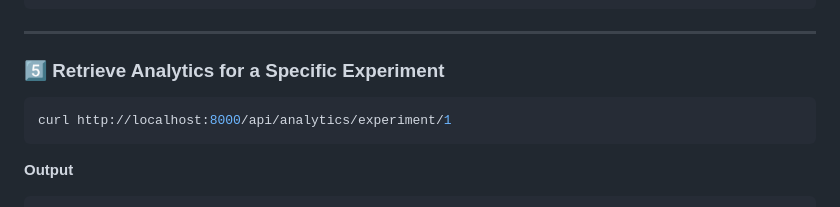
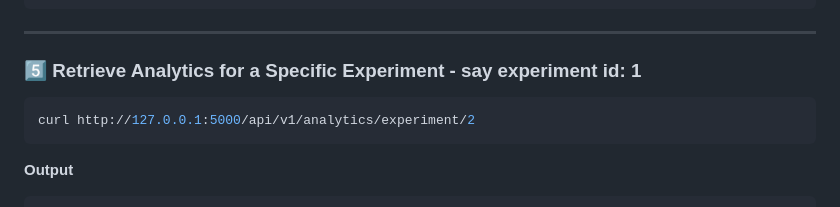
Before and after one commit to imosudi/ReSimHub, a Markdown page: README.md, the part around the change. Rendered like a GitHub page.

````diff
--- a/README.md
+++ b/README.md
@@ -187,9 +187,9 @@ curl http://127.0.0.1:5000/api/v1/analytics/recent
 
 ---
 
-### 5️⃣ Retrieve Analytics for a Specific Experiment
+### 5️⃣ Retrieve Analytics for a Specific Experiment - say experiment id: 1
 ```bash
-curl http://localhost:8000/api/analytics/experiment/1
+curl http://127.0.0.1:5000/api/v1/analytics/experiment/2
 ```
 **Output**
 ```json
````
